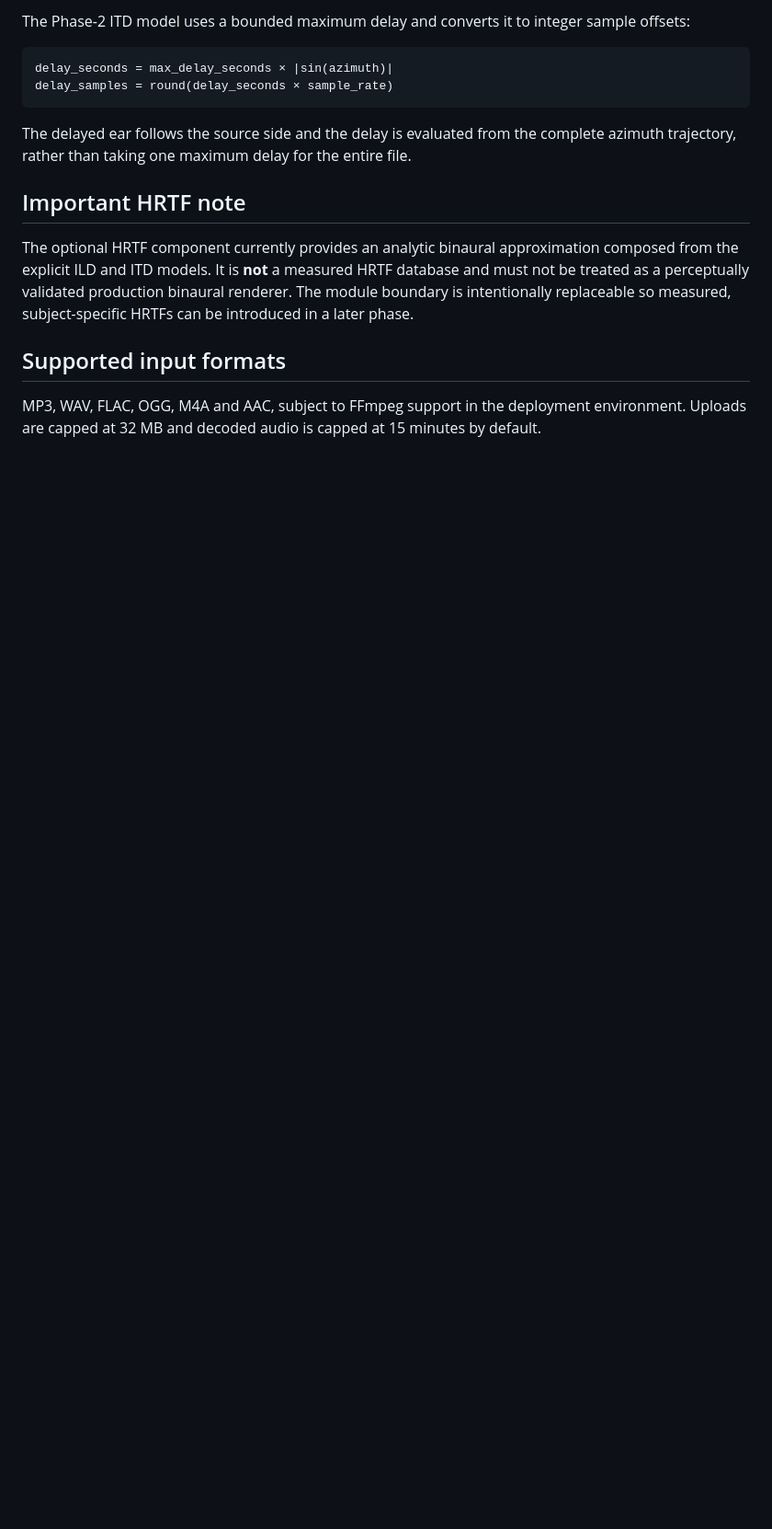
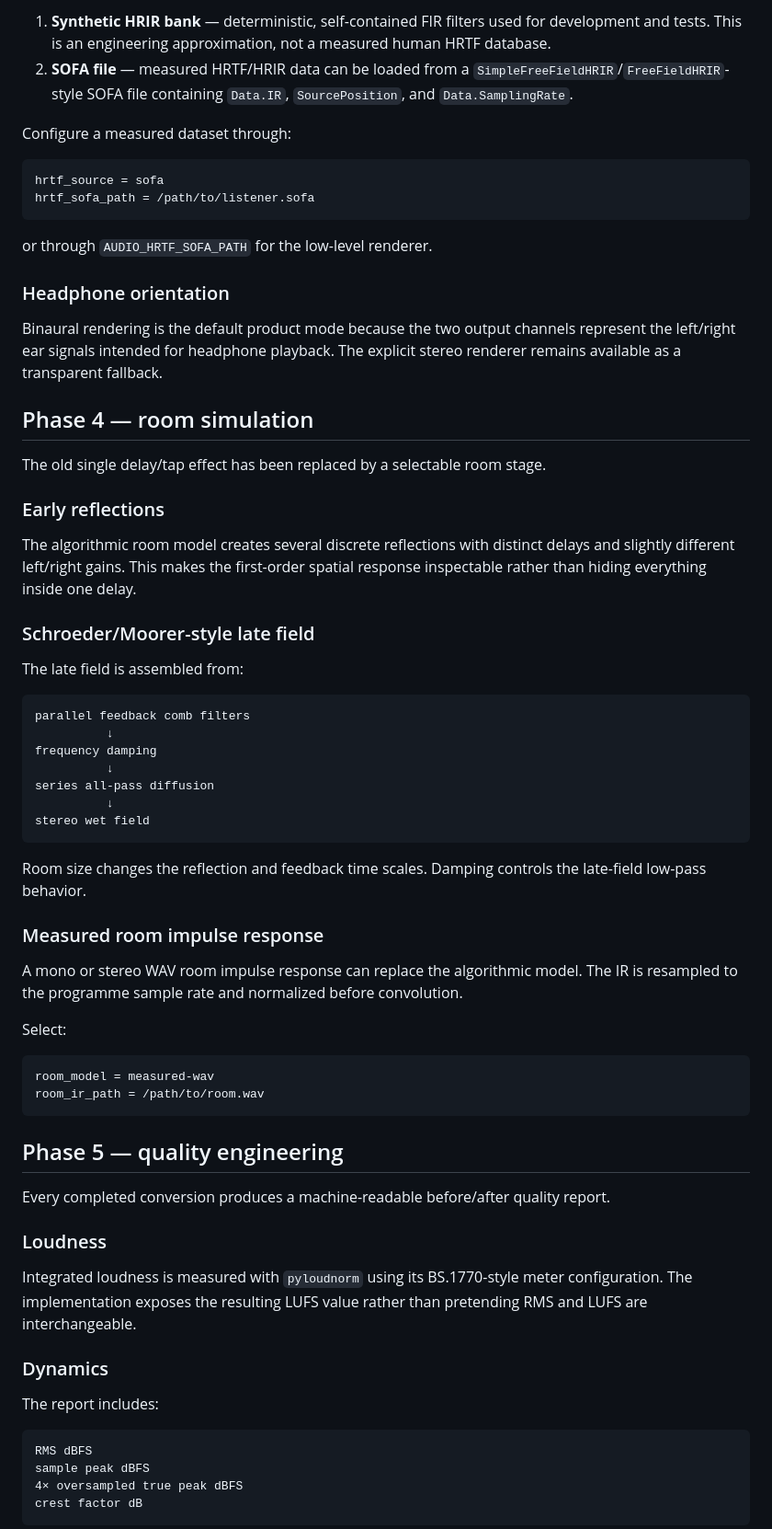
Before and after one commit to ObedienceAdara/8D-Audio-Converter, a Markdown page: README.md, the part around one of its changes. Shown at 92% size. Drawn GitHub-style; blank space fills up the shorter version.

Commit message:
docs: update README for Phases 3-5 DSP and quality engineering

````diff
--- a/README.md
+++ b/README.md
@@ -84,17 +89,71 @@ The near ear remains at unity in this model. Positive azimuth means the source i
 
-The Phase-2 ITD model uses a bounded maximum delay and converts it to integer sample offsets:
+1. **Synthetic HRIR bank** — deterministic, self-contained FIR filters used for development and tests. This is an engineering approximation, not a measured human HRTF database.
+2. **SOFA file** — measured HRTF/HRIR data can be loaded from a `SimpleFreeFieldHRIR`/`FreeFieldHRIR`-style SOFA file containing `Data.IR`, `SourcePosition`, and `Data.SamplingRate`.
+
+Configure a measured dataset through:
 
 ```text
-delay_seconds = max_delay_seconds × |sin(azimuth)|
-delay_samples = round(delay_seconds × sample_rate)
+hrtf_source = sofa
+hrtf_sofa_path = /path/to/listener.sofa
 ```
 
-The delayed ear follows the source side and the delay is evaluated from the complete azimuth trajectory, rather than taking one maximum delay for the entire file.
+or through `AUDIO_HRTF_SOFA_PATH` for the low-level renderer.
 
-## Important HRTF note
+### Headphone orientation
 
-The optional HRTF component currently provides an analytic binaural approximation composed from the explicit ILD and ITD models. It is **not** a measured HRTF database and must not be treated as a perceptually validated production binaural renderer. The module boundary is intentionally replaceable so measured, subject-specific HRTFs can be introduced in a later phase.
+Binaural rendering is the default product mode because the two output channels represent the left/right ear signals intended for headphone playback. The explicit stereo renderer remains available as a transparent fallback.
 
-## Supported input formats
+## Phase 4 — room simulation
 
-MP3, WAV, FLAC, OGG, M4A and AAC, subject to FFmpeg support in the deployment environment. Uploads are capped at 32 MB and decoded audio is capped at 15 minutes by default.
+The old single delay/tap effect has been replaced by a selectable room stage.
+
+### Early reflections
+
+The algorithmic room model creates several discrete reflections with distinct delays and slightly different left/right gains. This makes the first-order spatial response inspectable rather than hiding everything inside one delay.
+
+### Schroeder/Moorer-style late field
+
+The late field is assembled from:
+
+```text
+parallel feedback comb filters
+          ↓
+frequency damping
+          ↓
+series all-pass diffusion
+          ↓
+stereo wet field
+```
+
+Room size changes the reflection and feedback time scales. Damping controls the late-field low-pass behavior.
+
+### Measured room impulse response
+
+A mono or stereo WAV room impulse response can replace the algorithmic model. The IR is resampled to the programme sample rate and normalized before convolution.
+
+Select:
+
+```text
+room_model = measured-wav
+room_ir_path = /path/to/room.wav
+```
+
+## Phase 5 — quality engineering
+
+Every completed conversion produces a machine-readable before/after quality report.
+
+### Loudness
+
+Integrated loudness is measured with `pyloudnorm` using its BS.1770-style meter configuration. The implementation exposes the resulting LUFS value rather than pretending RMS and LUFS are interchangeable.
+
+### Dynamics
+
+The report includes:
+
+```text
+RMS dBFS
+sample peak dBFS
+4× oversampled true peak dBFS
+crest factor dB
+```
+
````
Also changed, not shown: other parts of README.md (+155 -61 lines).
